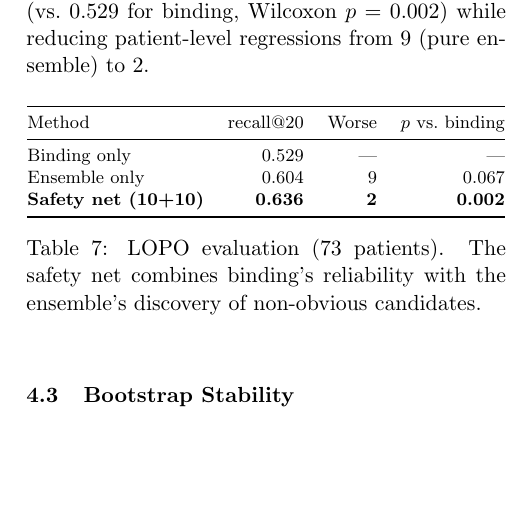
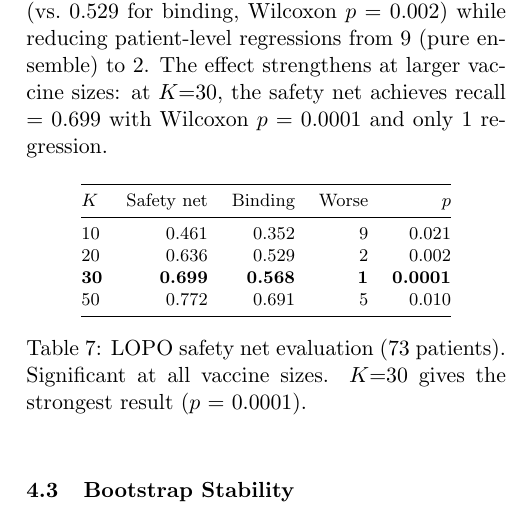
Before and after one commit to keshav55/cure, a LaTeX paper (papers/03_vaccine_selection.tex): part of one column of page 4 of 4, cut so that both start at the same text, the shorter picture padded with empty space. Compiled offline with pdfLaTeX.

Commit message:
paper 03 v7: K=30 safety net p=0.0001, LOPO table across vaccine sizes

```diff
--- a/papers/03_vaccine_selection.tex
+++ b/papers/03_vaccine_selection.tex
@@ -227,21 +227,22 @@ At the peptide-level classification task (AUROC), logistic regression achieves 0
 
 \subsection{Safety Net Strategy}
 
-Pure ensemble use occasionally displaces well-ranked binding candidates. We propose a ``safety net'' approach: select top-10 peptides by binding rank (preserving safe, well-characterized candidates), then select 10 additional peptides by ensemble score not already in the binding set (adding diversity). In leave-one-patient-out evaluation (73 patients), the safety net achieves recall@20 = 0.636 (vs.\ 0.529 for binding, Wilcoxon $p$ = 0.002) while reducing patient-level regressions from 9 (pure ensemble) to 2.
+Pure ensemble use occasionally displaces well-ranked binding candidates. We propose a ``safety net'' approach: select top-10 peptides by binding rank (preserving safe, well-characterized candidates), then select 10 additional peptides by ensemble score not already in the binding set (adding diversity). In leave-one-patient-out evaluation (73 patients), the safety net achieves recall@20 = 0.636 (vs.\ 0.529 for binding, Wilcoxon $p$ = 0.002) while reducing patient-level regressions from 9 (pure ensemble) to 2. The effect strengthens at larger vaccine sizes: at $K$=30, the safety net achieves recall = 0.699 with Wilcoxon $p$ = 0.0001 and only 1 regression.
 
 \begin{table}[ht]
 \centering
 \footnotesize
-\begin{tabular}{@{}lrrr@{}}
+\begin{tabular}{@{}lrrrr@{}}
 \toprule
-Method & recall@20 & Worse & $p$ vs.\ binding \\
+$K$ & Safety net & Binding & Worse & $p$ \\
 \midrule
-Binding only & 0.529 & --- & --- \\
-Ensemble only & 0.604 & 9 & 0.067 \\
-\textbf{Safety net (10+10)} & \textbf{0.636} & \textbf{2} & \textbf{0.002} \\
+10 & 0.461 & 0.352 & 9 & 0.021 \\
+20 & 0.636 & 0.529 & 2 & 0.002 \\
+\textbf{30} & \textbf{0.699} & \textbf{0.568} & \textbf{1} & \textbf{0.0001} \\
+50 & 0.772 & 0.691 & 5 & 0.010 \\
 \bottomrule
 \end{tabular}
-\caption{LOPO evaluation (73 patients). The safety net combines binding's reliability with the ensemble's discovery of non-obvious candidates.}
+\caption{LOPO safety net evaluation (73 patients). Significant at all vaccine sizes. $K$=30 gives the strongest result ($p$ = 0.0001).}
 \end{table}
 
 \subsection{Bootstrap Stability}
```
Also changed, not shown: papers/03_vaccine_selection.pdf.
